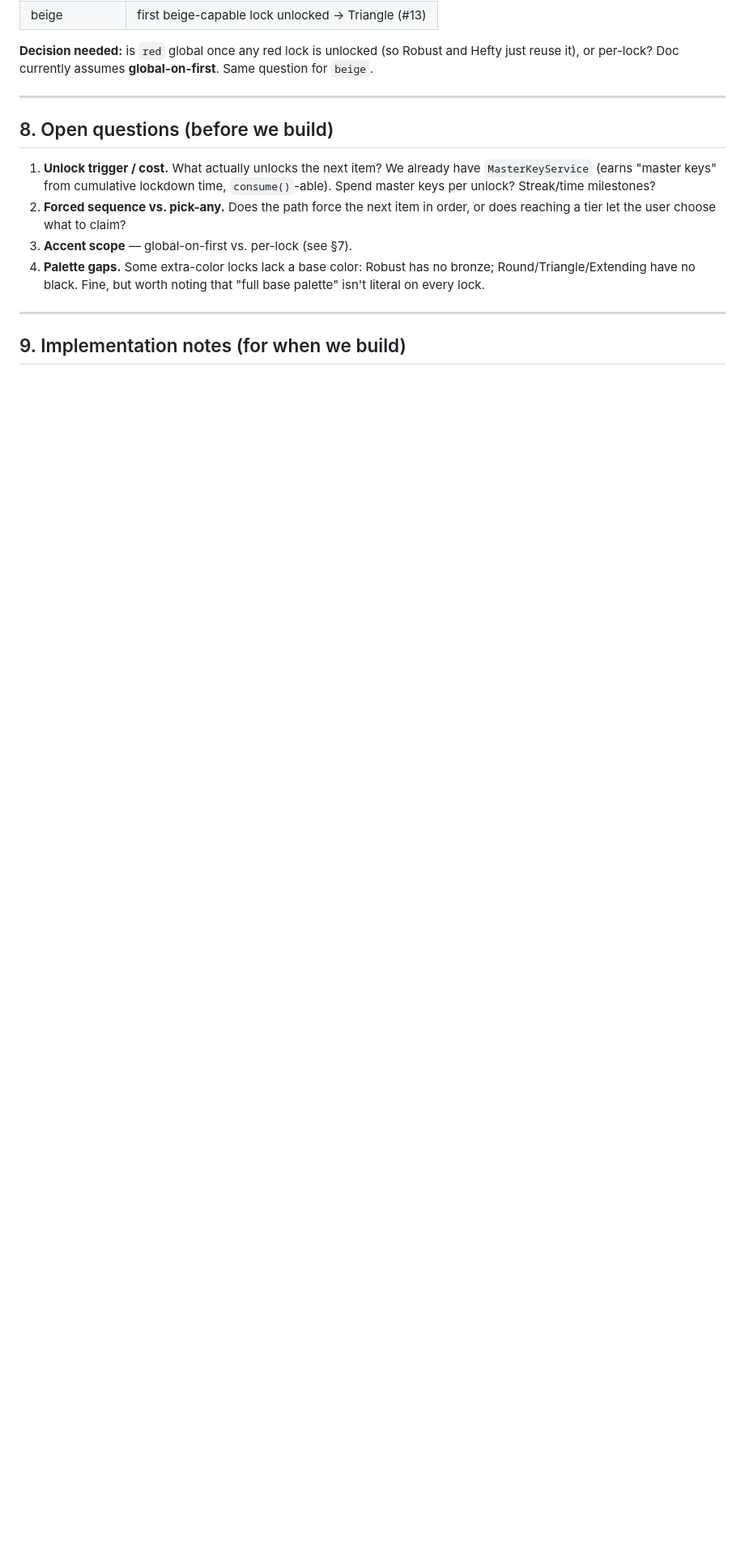
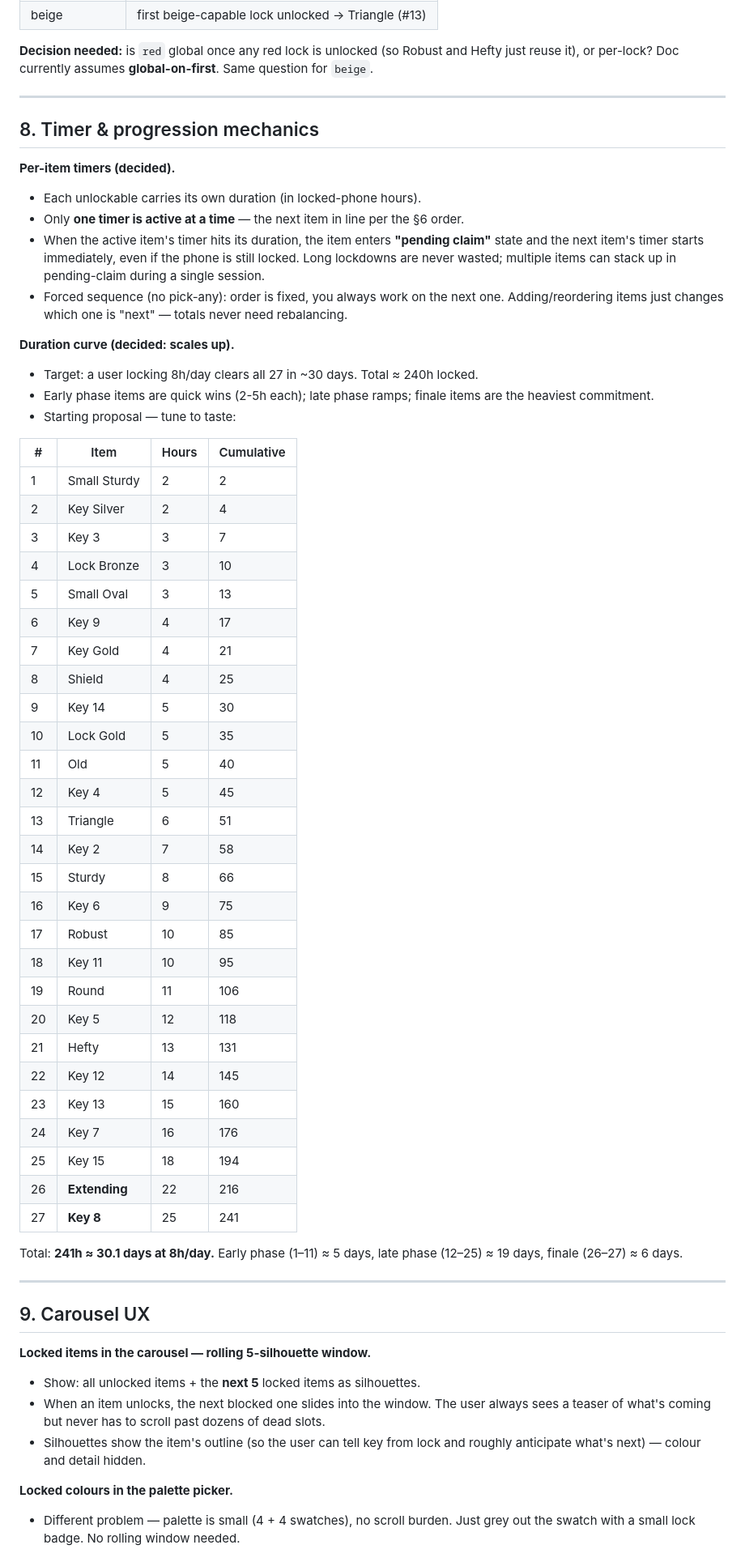
Before and after one commit to caleb88confer/phone_lockdown, a Markdown page: unlockables_brainstorm.md, the part around one of its changes. Shown at 81% size. Drawn GitHub-style; blank space fills up the shorter version.

Commit message:
docs: lock in per-item timer mechanics, carousel window, and reveal screen for unlockables
Adds §8 (per-item timers + 27-item duration curve totalling ~30 days at 8h/day),
§9 (rolling 5-silhouette carousel window + greyed palette swatches), §10
(pending-claim state + swipeable multi-item reveal on phone unlock), and the
debug-menu requirement for adjusting locked-time / resetting unlock state.

Co-Authored-By: Claude Opus 4.7 (1M context) <noreply@anthropic.com>

```diff
--- a/unlockables_brainstorm.md
+++ b/unlockables_brainstorm.md
@@ -136,18 +136,71 @@ Same question for `beige`.
 
 ---
 
-## 8. Open questions (before we build)
+## 8. Timer & progression mechanics
 
-1. **Unlock trigger / cost.** What actually unlocks the next item? We already
-   have `MasterKeyService` (earns "master keys" from cumulative lockdown time,
-   `consume()`-able). Spend master keys per unlock? Streak/time milestones?
-2. **Forced sequence vs. pick-any.** Does the path force the next item in order,
-   or does reaching a tier let the user choose what to claim?
-3. **Accent scope** — global-on-first vs. per-lock (see §7).
-4. **Palette gaps.** Some extra-color locks lack a base color: Robust has no
-   bronze; Round/Triangle/Extending have no black. Fine, but worth noting that
-   "full base palette" isn't literal on every lock.
+**Per-item timers (decided).**
+- Each unlockable carries its own duration (in locked-phone hours).
+- Only **one timer is active at a time** — the next item in line per the §6 order.
+- When the active item's timer hits its duration, the item enters **"pending
+  claim"** state and the next item's timer starts immediately, even if the phone
+  is still locked. Long lockdowns are never wasted; multiple items can stack up
+  in pending-claim during a single session.
+- Forced sequence (no pick-any): order is fixed, you always work on the next
+  one. Adding/reordering items just changes which one is "next" — totals never
+  need rebalancing.
+
+**Duration curve (decided: scales up).**
+- Target: a user locking 8h/day clears all 27 in ~30 days. Total ≈ 240h locked.
+- Early phase items are quick wins (2-5h each); late phase ramps; finale items
+  are the heaviest commitment.
+- Starting proposal — tune to taste:
+
+| # | Item | Hours | Cumulative |
+|---|---|---|---|
+| 1 | Small Sturdy | 2 | 2 |
+| 2 | Key Silver | 2 | 4 |
+| 3 | Key 3 | 3 | 7 |
+| 4 | Lock Bronze | 3 | 10 |
+| 5 | Small Oval | 3 | 13 |
+| 6 | Key 9 | 4 | 17 |
+| 7 | Key Gold | 4 | 21 |
+| 8 | Shield | 4 | 25 |
+| 9 | Key 14 | 5 | 30 |
+| 10 | Lock Gold | 5 | 35 |
+| 11 | Old | 5 | 40 |
+| 12 | Key 4 | 5 | 45 |
+| 13 | Triangle | 6 | 51 |
+| 14 | Key 2 | 7 | 58 |
+| 15 | Sturdy | 8 | 66 |
+| 16 | Key 6 | 9 | 75 |
+| 17 | Robust | 10 | 85 |
+| 18 | Key 11 | 10 | 95 |
+| 19 | Round | 11 | 106 |
+| 20 | Key 5 | 12 | 118 |
+| 21 | Hefty | 13 | 131 |
+| 22 | Key 12 | 14 | 145 |
+| 23 | Key 13 | 15 | 160 |
+| 24 | Key 7 | 16 | 176 |
+| 25 | Key 15 | 18 | 194 |
+| 26 | **Extending** | 22 | 216 |
+| 27 | **Key 8** | 25 | 241 |
+
+Total: **241h ≈ 30.1 days at 8h/day.** Early phase (1–11) ≈ 5 days, late phase
+(12–25) ≈ 19 days, finale (26–27) ≈ 6 days.
 
 ---
 
-## 9. Implementation notes (for when we build)
+## 9. Carousel UX
+
+**Locked items in the carousel — rolling 5-silhouette window.**
+- Show: all unlocked items + the **next 5** locked items as silhouettes.
+- When an item unlocks, the next blocked one slides into the window. The user
+  always sees a teaser of what's coming but never has to scroll past dozens of
+  dead slots.
+- Silhouettes show the item's outline (so the user can tell key from lock and
+  roughly anticipate what's next) — colour and detail hidden.
+
+**Locked colours in the palette picker.**
+- Different problem — palette is small (4 + 4 swatches), no scroll burden.
+  Just grey out the swatch with a small lock badge. No rolling window needed.
+
```
Also changed, not shown: other parts of unlockables_brainstorm.md (+48 -2 lines).
